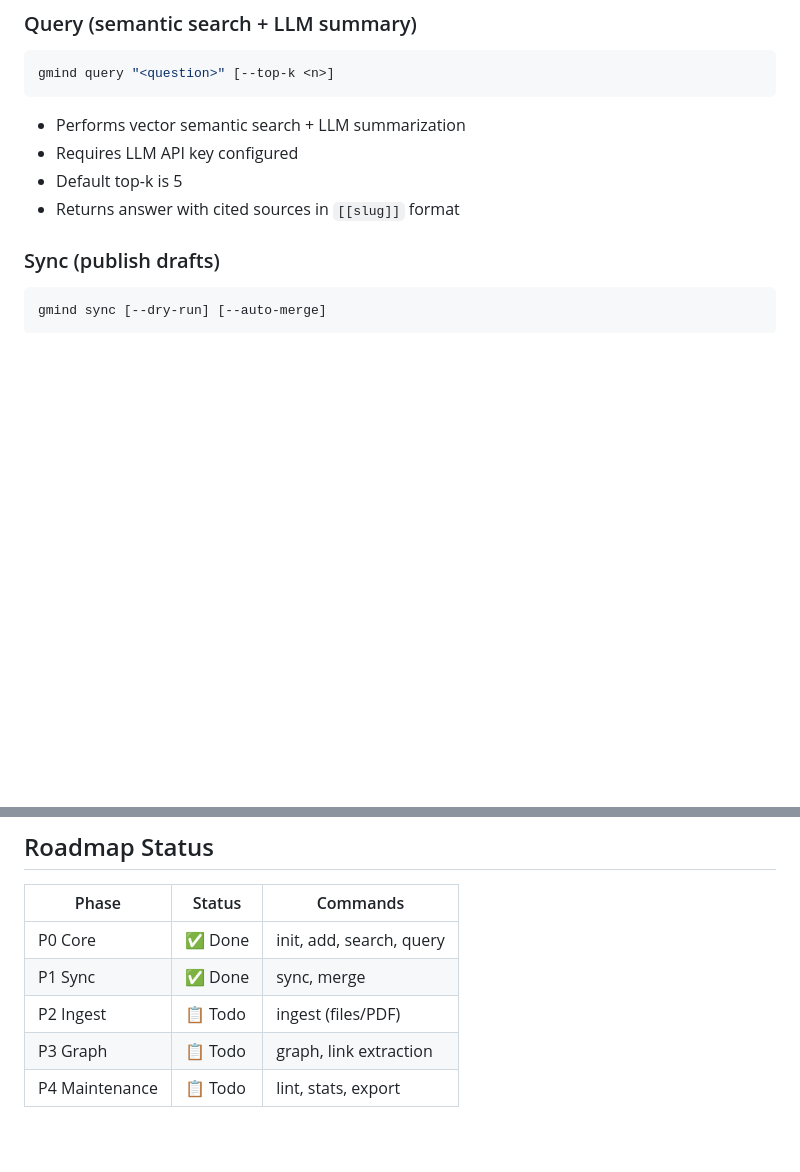
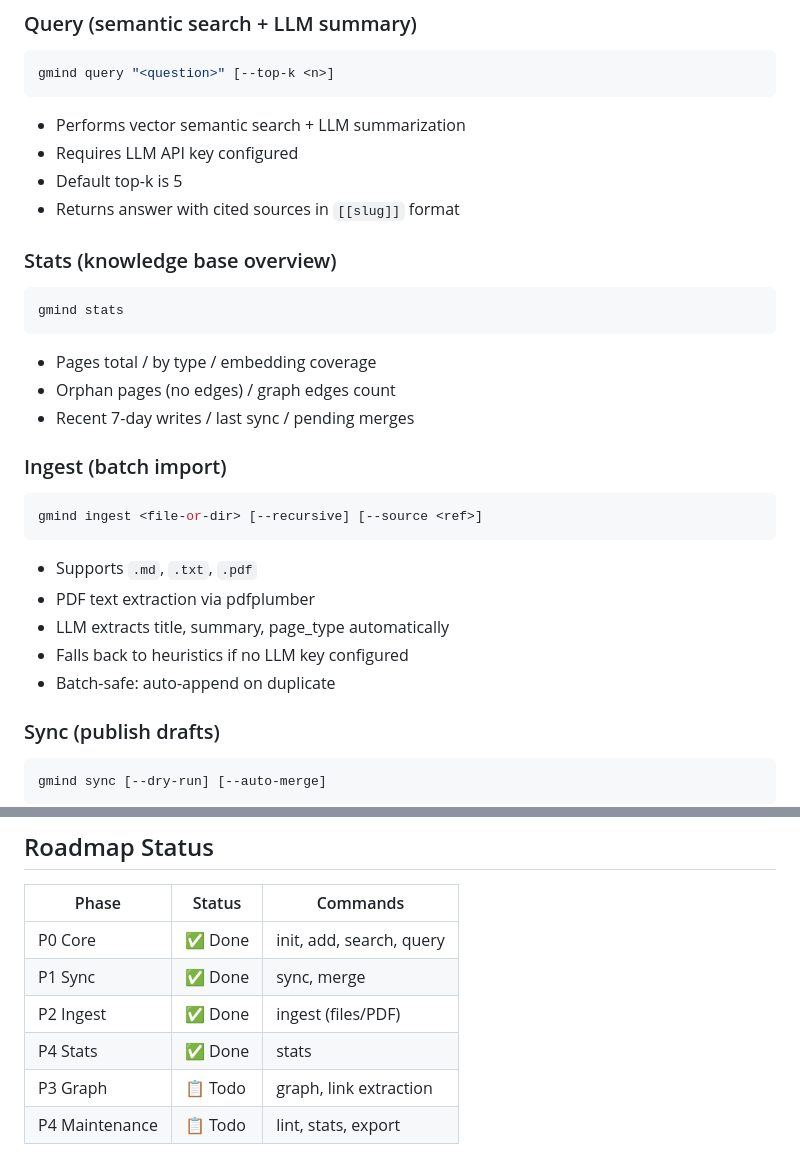
Before and after one commit to xiongyecpu/gmind, a Markdown page: skills/gmind-cli/SKILL.md, 2 parts joined by grey strips. Rendered like a GitHub page; blank space fills up the shorter version.

Commit message:
docs: update skill for stats + ingest commands

````diff
--- a/skills/gmind-cli/SKILL.md
+++ b/skills/gmind-cli/SKILL.md
@@ -54,6 +54,28 @@ gmind query "<question>" [--top-k <n>]
 - Requires LLM API key configured
 - Default top-k is 5
 - Returns answer with cited sources in `[[slug]]` format
+
+### Stats (knowledge base overview)
+
+```bash
+gmind stats
+```
+
+- Pages total / by type / embedding coverage
+- Orphan pages (no edges) / graph edges count
+- Recent 7-day writes / last sync / pending merges
+
+### Ingest (batch import)
+
+```bash
+gmind ingest <file-or-dir> [--recursive] [--source <ref>]
+```
+
+- Supports `.md`, `.txt`, `.pdf`
+- PDF text extraction via pdfplumber
+- LLM extracts title, summary, page_type automatically
+- Falls back to heuristics if no LLM key configured
+- Batch-safe: auto-append on duplicate
 
 ### Sync (publish drafts)
 
@@ -123,6 +145,7 @@ gmind init [--node <name>]
 |-------|--------|----------|
 | P0 Core | ✅ Done | init, add, search, query |
 | P1 Sync | ✅ Done | sync, merge |
-| P2 Ingest | 📋 Todo | ingest (files/PDF) |
+| P2 Ingest | ✅ Done | ingest (files/PDF) |
+| P4 Stats | ✅ Done | stats |
 | P3 Graph | 📋 Todo | graph, link extraction |
 | P4 Maintenance | 📋 Todo | lint, stats, export |
````
